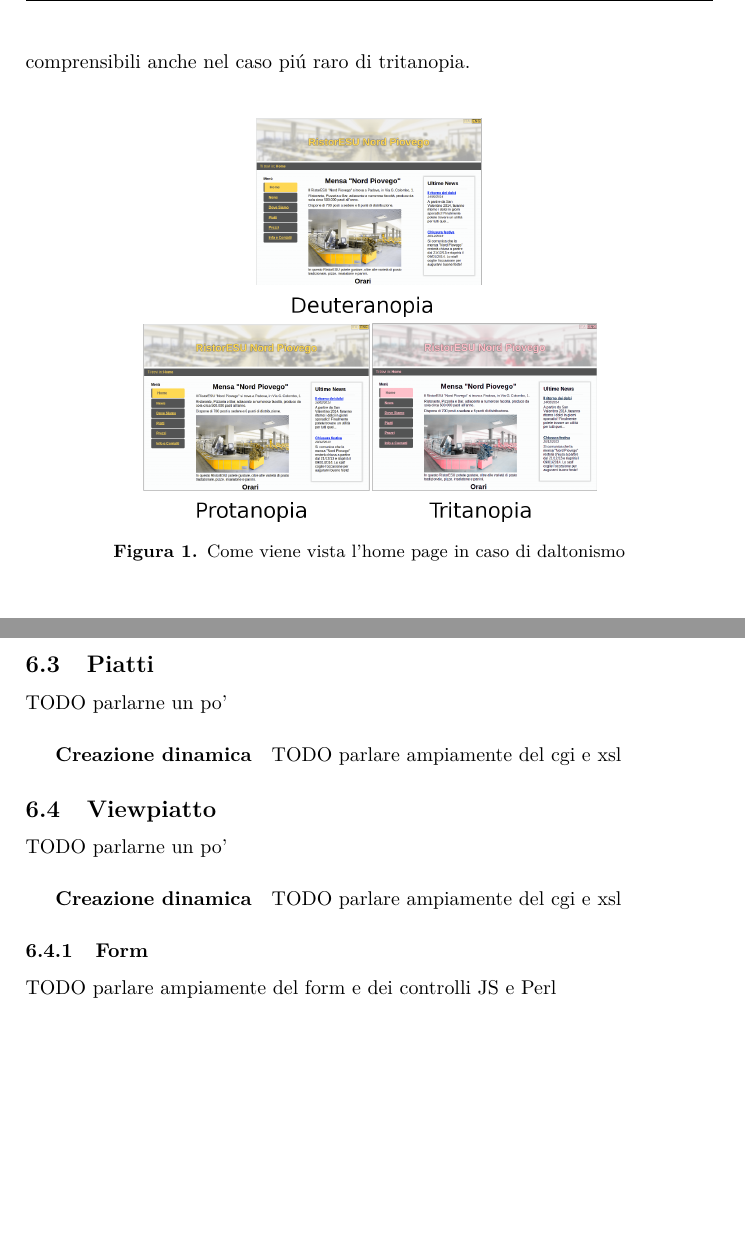
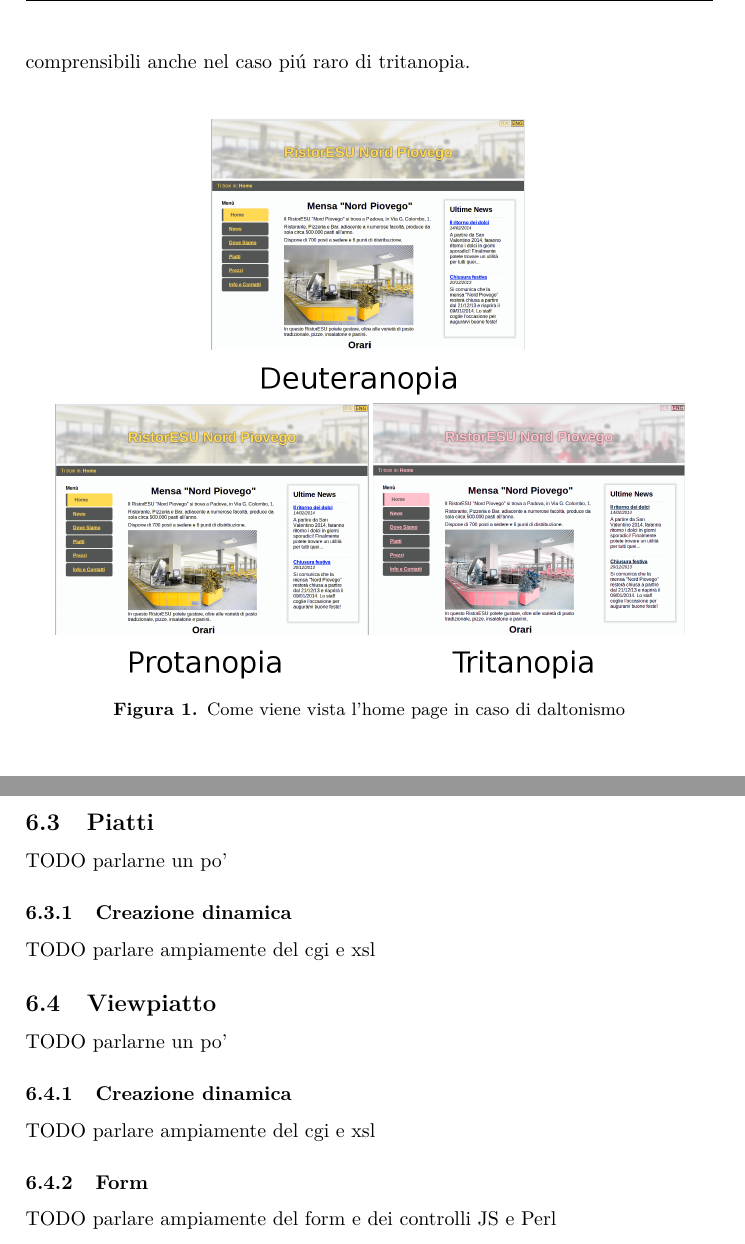
Before and after one commit to MicheleMas/mensa-piovego-tecweb, a LaTeX paper (Relazione/Relazione.tex): two parts of pages 6 and 8 of 9, joined at a grey line, cut so that both start at the same text, the shorter picture padded with empty space. Compiled offline with pdfLaTeX.

Commit message:
Aggiunto cose nella relazione

```diff
--- a/Relazione/Relazione.tex
+++ b/Relazione/Relazione.tex
@@ -187,7 +187,7 @@ Per l'analisi in caso di daltonismo ci siamo affidati al sito http://vischeck.co
 
 \begin{figure}[h]
 \centering
-\includegraphics[scale=0.18]{home_colors}
+\includegraphics[scale=0.25]{home_colors}
 \caption{Come viene vista l'home page in caso di daltonismo}
 \label{colors}
 \end{figure}
@@ -239,7 +239,7 @@ TODO dire come abbiamo sostituito l'immagine e perche'
 
 TODO parlarne un po'
 
-\subparagraph{Creazione dinamica}
+\subsubsection{Creazione dinamica}
 
 TODO parlare ampiamente del cgi e xsl
 
@@ -247,7 +247,7 @@ TODO parlare ampiamente del cgi e xsl
 
 TODO parlarne un po'
 
-\subparagraph{Creazione dinamica}
+\subsubsection{Creazione dinamica}
 
 TODO parlare ampiamente del cgi e xsl
 
```
Also changed, not shown: Relazione/Relazione.pdf.
